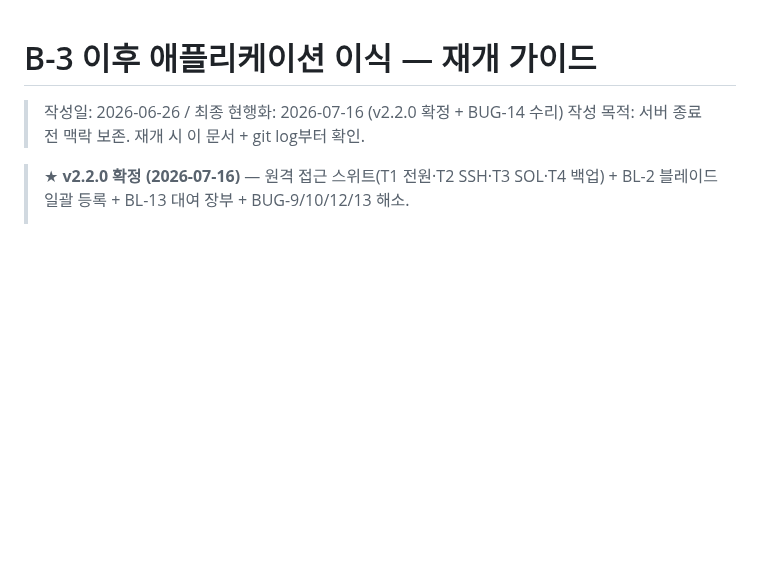
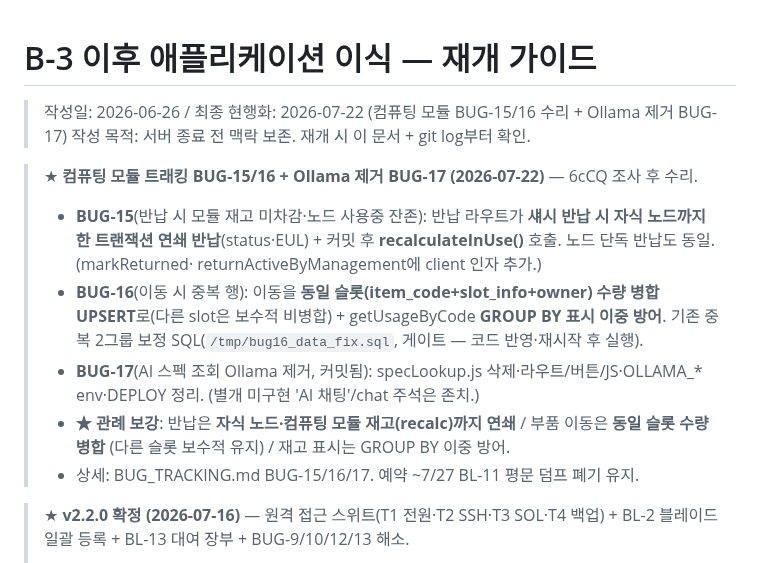
Before and after one commit to ByoungjunSeo/hpc_it_management, a Markdown page: B3_PORTING_RESUME_GUIDE.md, the part around the change. GitHub-like rendering; blank space fills up the shorter version.

```diff
--- a/B3_PORTING_RESUME_GUIDE.md
+++ b/B3_PORTING_RESUME_GUIDE.md
@@ -1,7 +1,20 @@
 # B-3 이후 애플리케이션 이식 — 재개 가이드
 
-> 작성일: 2026-06-26 / 최종 현행화: 2026-07-16 (v2.2.0 확정 + BUG-14 수리)
+> 작성일: 2026-06-26 / 최종 현행화: 2026-07-22 (컴퓨팅 모듈 BUG-15/16 수리 + Ollama 제거 BUG-17)
 > 작성 목적: 서버 종료 전 맥락 보존. 재개 시 이 문서 + git log부터 확인.
+
+> ★ **컴퓨팅 모듈 트래킹 BUG-15/16 + Ollama 제거 BUG-17 (2026-07-22)** — 6cCQ 조사 후 수리.
+> - **BUG-15**(반납 시 모듈 재고 미차감·노드 사용중 잔존): 반납 라우트가 **섀시 반납 시 자식 노드까지 한 트랜잭션
+>   연쇄 반납**(status·EUL) + 커밋 후 **recalculateInUse()** 호출. 노드 단독 반납도 동일. (markReturned·
+>   returnActiveByManagement에 client 인자 추가.)
+> - **BUG-16**(이동 시 중복 행): 이동을 **동일 슬롯(item_code+slot_info+owner) 수량 병합 UPSERT**로(다른 slot은
+>   보수적 비병합) + getUsageByCode **GROUP BY 표시 이중 방어**. 기존 중복 2그룹 보정 SQL(`/tmp/bug16_data_fix.sql`,
+>   게이트 — 코드 반영·재시작 후 실행).
+> - **BUG-17**(AI 스펙 조회 Ollama 제거, 커밋됨): specLookup.js 삭제·라우트/버튼/JS·OLLAMA_* env·DEPLOY 정리.
+>   (별개 미구현 'AI 채팅'/chat 주석은 존치.)
+> - **★ 관례 보강**: 반납은 **자식 노드·컴퓨팅 모듈 재고(recalc)까지 연쇄** / 부품 이동은 **동일 슬롯 수량 병합**
+>   (다른 슬롯 보수적 유지) / 재고 표시는 GROUP BY 이중 방어.
+> - 상세: BUG_TRACKING.md BUG-15/16/17. 예약 ~7/27 BL-11 평문 덤프 폐기 유지.
 
 > ★ **v2.2.0 확정 (2026-07-16)** — 원격 접근 스위트(T1 전원·T2 SSH·T3 SOL·T4 백업) + BL-2 블레이드 일괄 등록 +
 > BL-13 대여 장부 + BUG-9/10/12/13 해소.
```
Also changed, not shown: BUG_TRACKING.md (+39 -0 lines).
